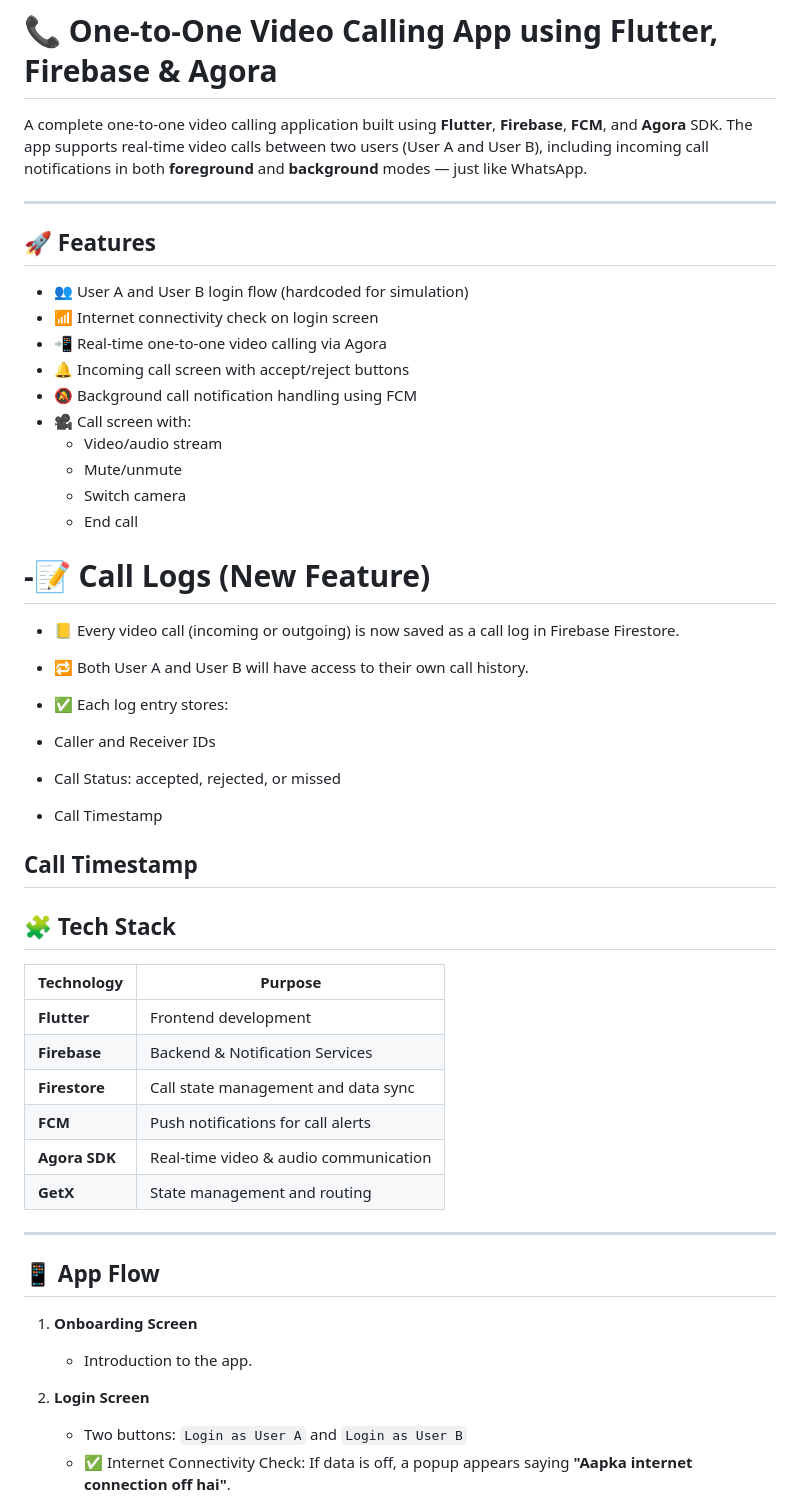
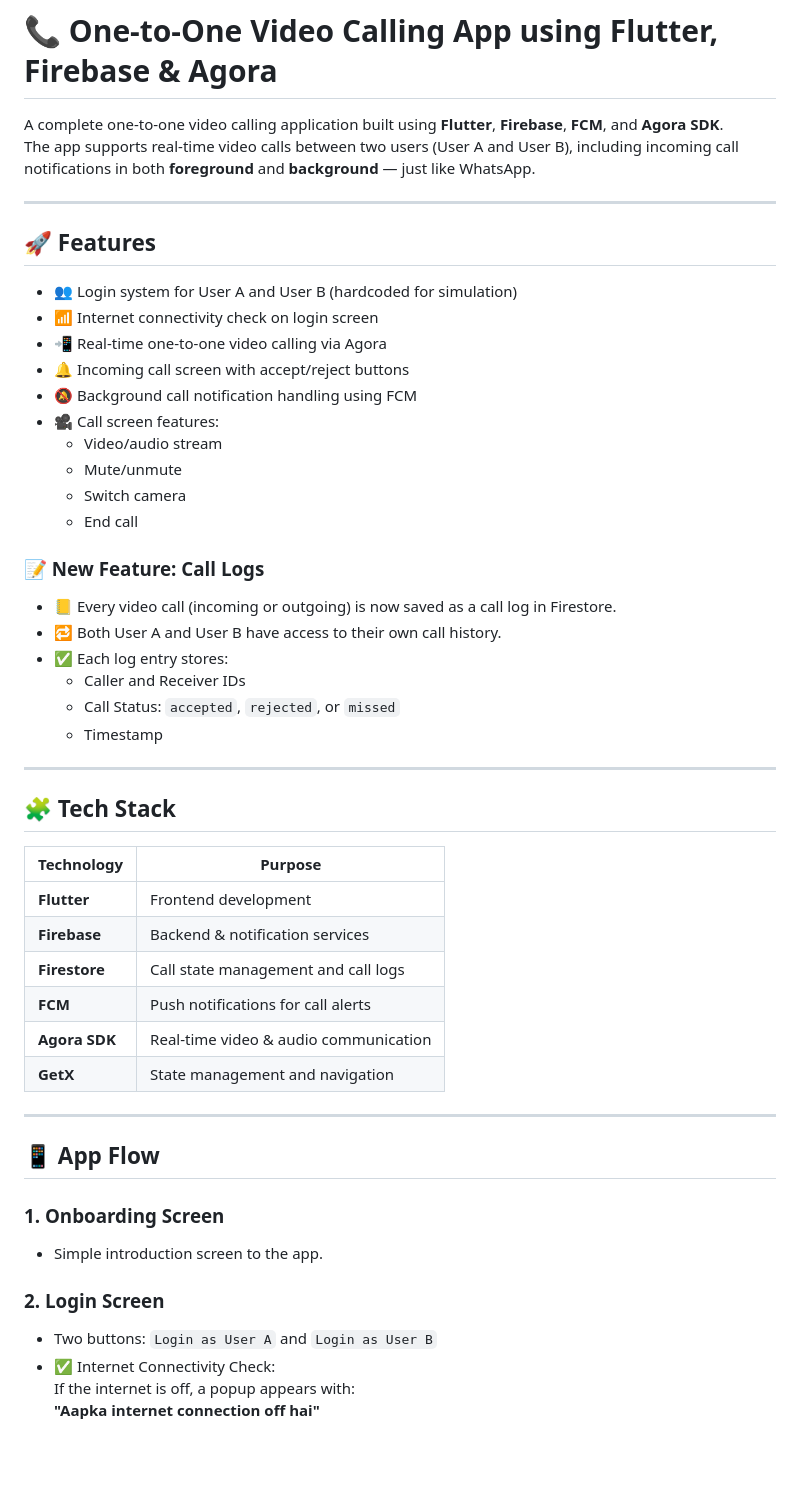
Before and after one commit to Hariom93Suthar/OneToOne_VideoCallingApp, a Markdown page: README.md, the part around the change printed below. GitHub-like rendering; blank space fills up the shorter version.

```diff
--- a/README.md
+++ b/README.md
@@ -1,58 +1,55 @@
 # 📞 One-to-One Video Calling App using Flutter, Firebase & Agora
 
-A complete one-to-one video calling application built using **Flutter**, **Firebase**, **FCM**, and **Agora** SDK. The app supports real-time video calls between two users (User A and User B), including incoming call notifications in both **foreground** and **background** modes — just like WhatsApp.
+A complete one-to-one video calling application built using **Flutter**, **Firebase**, **FCM**, and **Agora SDK**.
+The app supports real-time video calls between two users (User A and User B), including incoming call notifications in both **foreground** and **background** — just like WhatsApp.
 
 ---
 
 ## 🚀 Features
 
-- 👥 User A and User B login flow (hardcoded for simulation)
+- 👥 Login system for User A and User B (hardcoded for simulation)
 - 📶 Internet connectivity check on login screen
 - 📲 Real-time one-to-one video calling via Agora
 - 🔔 Incoming call screen with accept/reject buttons
 - 🔕 Background call notification handling using FCM
-- 🎥 Call screen with:
-    - Video/audio stream
-    - Mute/unmute
-    - Switch camera
-    - End call
+- 🎥 Call screen features:
+  - Video/audio stream
+  - Mute/unmute
+  - Switch camera
+  - End call
 
-# -📝 Call Logs (New Feature)
+### 📝 New Feature: Call Logs
 
-- 📒 Every video call (incoming or outgoing) is now saved as a call log in Firebase Firestore.
+- 📒 Every video call (incoming or outgoing) is now saved as a call log in Firestore.
+- 🔁 Both User A and User B have access to their own call history.
+- ✅ Each log entry stores:
+  - Caller and Receiver IDs
+  - Call Status: `accepted`, `rejected`, or `missed`
+  - Timestamp
 
-- 🔁 Both User A and User B will have access to their own call history.
-
-- ✅ Each log entry stores:
-
-- Caller and Receiver IDs
-
-- Call Status: accepted, rejected, or missed
-
-- Call Timestamp
-
-Call Timestamp
 ---
 
 ## 🧩 Tech Stack
 
-| Technology     | Purpose                                      |
-|----------------|----------------------------------------------|
-| **Flutter**     | Frontend development                        |
-| **Firebase**    | Backend & Notification Services              |
-| **Firestore**   | Call state management and data sync         |
-| **FCM**         | Push notifications for call alerts          |
-| **Agora SDK**   | Real-time video & audio communication       |
-| **GetX**        | State management and routing                |
+| Technology     | Purpose                                    |
+|----------------|--------------------------------------------|
+| **Flutter**    | Frontend development                       |
+| **Firebase**   | Backend & notification services            |
+| **Firestore**  | Call state management and call logs        |
+| **FCM**        | Push notifications for call alerts         |
+| **Agora SDK**  | Real-time video & audio communication      |
+| **GetX**       | State management and navigation            |
 
 ---
 
 ## 📱 App Flow
 
-1. **Onboarding Screen**
-    - Introduction to the app.
+### 1. Onboarding Screen
+- Simple introduction screen to the app.
 
-2. **Login Screen**
-    - Two buttons: `Login as User A` and `Login as User B`
-    - ✅ Internet Connectivity Check: If data is off, a popup appears saying **"Aapka internet connection off hai"**.
+### 2. Login Screen
+- Two buttons: `Login as User A` and `Login as User B`
+- ✅ Internet Connectivity Check:
+  If the internet is off, a popup appears with:
+  **"Aapka internet connection off hai"**
 
```
Also changed, not shown: other parts of README.md (+35 -33 lines).
